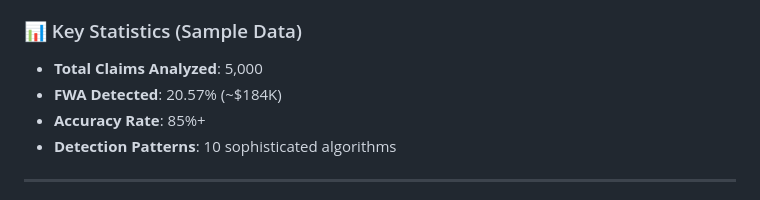
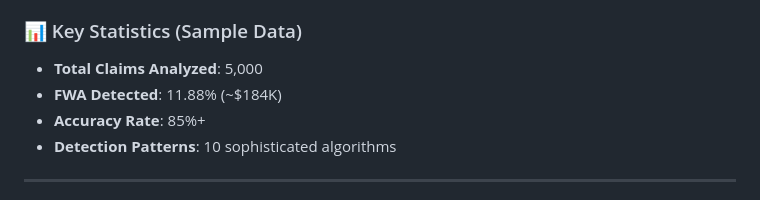
Before and after one commit to sechan9999/FWAhackerthon4, a Markdown page: README.md, the part around the change. Rendered like a GitHub page.

Commit message:
Update FWA detection percentage in README

```diff
--- a/README.md
+++ b/README.md
@@ -15,7 +15,7 @@ The FWA Detection System automatically analyzes insurance claims to identify **F
 
 ### 📊 Key Statistics (Sample Data)
 - **Total Claims Analyzed**: 5,000
-- **FWA Detected**: 20.57% (~$184K)
+- **FWA Detected**: 11.88% (~$184K)
 - **Accuracy Rate**: 85%+
 - **Detection Patterns**: 10 sophisticated algorithms
 
```
